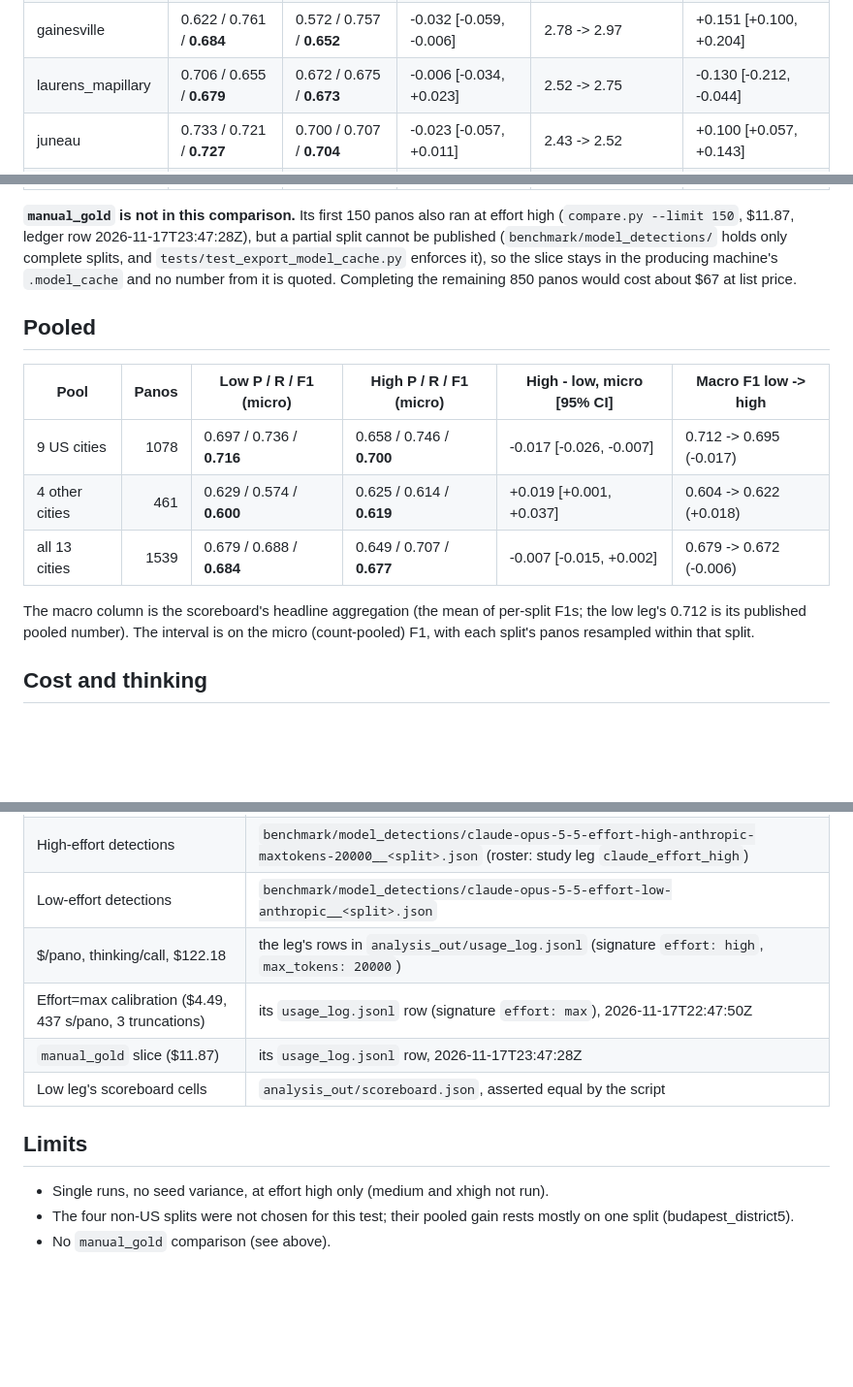
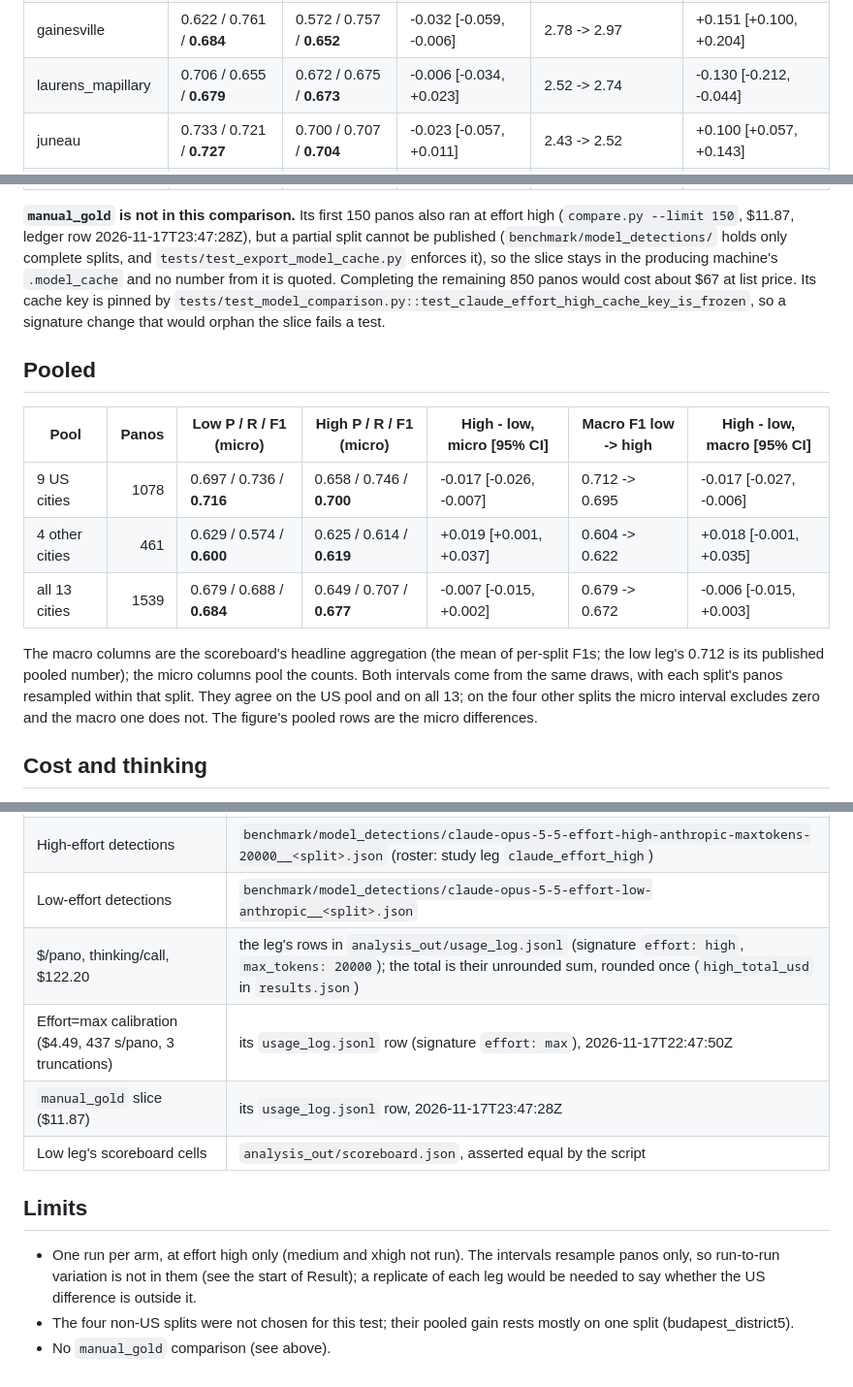
Before and after one commit to ProjectSidewalk/RampNet, a Markdown page: docs/claude_effort_high.md, 3 parts joined by grey strips. Shown at 97% size. GitHub-like rendering; blank space fills up the shorter version.

```diff
--- a/docs/claude_effort_high.md
+++ b/docs/claude_effort_high.md
@@ -49,7 +64,7 @@ bootstrap differences in F1 with 95% intervals.
 | annapolis | 0.694 / 0.748 / **0.720** | 0.639 / 0.765 / **0.697** | -0.024 [-0.059, +0.009] | 2.62 -> 2.93 | +0.143 [+0.091, +0.194] |
 | paterson | 0.826 / 0.673 / **0.742** | 0.802 / 0.686 / **0.739** | -0.003 [-0.018, +0.013] | 2.64 -> 2.80 | +0.066 [+0.038, +0.095] |
 | gainesville | 0.622 / 0.761 / **0.684** | 0.572 / 0.757 / **0.652** | -0.032 [-0.059, -0.006] | 2.78 -> 2.97 | +0.151 [+0.100, +0.204] |
-| laurens_mapillary | 0.706 / 0.655 / **0.679** | 0.672 / 0.675 / **0.673** | -0.006 [-0.034, +0.023] | 2.52 -> 2.75 | -0.130 [-0.212, -0.044] |
+| laurens_mapillary | 0.706 / 0.655 / **0.679** | 0.672 / 0.675 / **0.673** | -0.006 [-0.034, +0.023] | 2.52 -> 2.74 | -0.130 [-0.212, -0.044] |
 | juneau | 0.733 / 0.721 / **0.727** | 0.700 / 0.707 / **0.704** | -0.023 [-0.057, +0.011] | 2.43 -> 2.52 | +0.100 [+0.057, +0.143] |
 | budapest_district5 | 0.517 / 0.400 / **0.451** | 0.549 / 0.467 / **0.505** | +0.053 [+0.017, +0.090] | 1.92 -> 2.14 | +0.140 [+0.054, +0.225] |
 | sao_paulo | 0.663 / 0.630 / **0.646** | 0.658 / 0.658 / **0.658** | +0.012 [-0.027, +0.052] | 2.26 -> 2.49 | +0.118 [+0.060, +0.173] |
@@ -60,19 +75,23 @@ bootstrap differences in F1 with 95% intervals.
 (`compare.py --limit 150`, $11.87, ledger row 2026-11-17T23:47:28Z), but a partial split cannot be
 published (`benchmark/model_detections/` holds only complete splits, and `tests/test_export_model_cache.py`
 enforces it), so the slice stays in the producing machine's `.model_cache` and no number from it is
-quoted. Completing the remaining 850 panos would cost about $67 at list price.
+quoted. Completing the remaining 850 panos would cost about $67 at list price. Its cache key is
+pinned by `tests/test_model_comparison.py::test_claude_effort_high_cache_key_is_frozen`, so a
+signature change that would orphan the slice fails a test.
 
 ## Pooled
 
-| Pool | Panos | Low P / R / **F1** (micro) | High P / R / **F1** (micro) | High - low, micro [95% CI] | Macro F1 low -> high |
-|---|---:|---|---|---|---|
-| 9 US cities | 1078 | 0.697 / 0.736 / **0.716** | 0.658 / 0.746 / **0.700** | -0.017 [-0.026, -0.007] | 0.712 -> 0.695 (-0.017) |
-| 4 other cities | 461 | 0.629 / 0.574 / **0.600** | 0.625 / 0.614 / **0.619** | +0.019 [+0.001, +0.037] | 0.604 -> 0.622 (+0.018) |
-| all 13 cities | 1539 | 0.679 / 0.688 / **0.684** | 0.649 / 0.707 / **0.677** | -0.007 [-0.015, +0.002] | 0.679 -> 0.672 (-0.006) |
+| Pool | Panos | Low P / R / **F1** (micro) | High P / R / **F1** (micro) | High - low, micro [95% CI] | Macro F1 low -> high | High - low, macro [95% CI] |
+|---|---:|---|---|---|---|---|
+| 9 US cities | 1078 | 0.697 / 0.736 / **0.716** | 0.658 / 0.746 / **0.700** | -0.017 [-0.026, -0.007] | 0.712 -> 0.695 | -0.017 [-0.027, -0.006] |
+| 4 other cities | 461 | 0.629 / 0.574 / **0.600** | 0.625 / 0.614 / **0.619** | +0.019 [+0.001, +0.037] | 0.604 -> 0.622 | +0.018 [-0.001, +0.035] |
+| all 13 cities | 1539 | 0.679 / 0.688 / **0.684** | 0.649 / 0.707 / **0.677** | -0.007 [-0.015, +0.002] | 0.679 -> 0.672 | -0.006 [-0.015, +0.003] |
 
-The macro column is the scoreboard's headline aggregation (the mean of per-split F1s; the low
-leg's 0.712 is its published pooled number). The interval is on the micro (count-pooled) F1, with
-each split's panos resampled within that split.
+The macro columns are the scoreboard's headline aggregation (the mean of per-split F1s; the low
+leg's 0.712 is its published pooled number); the micro columns pool the counts. Both intervals
+come from the same draws, with each split's panos resampled within that split. They agree on
+the US pool and on all 13; on the four other splits the micro interval excludes zero and the
+macro one does not. The figure's pooled rows are the micro differences.
 
 ## Cost and thinking
 
@@ -143,14 +164,16 @@ Re-running the paid legs costs about $0.08 per pano at list price; `laurens_gsv`
 | Every P / R / F1, interval, boxes/pano, pooled and macro figure | `analysis_out/claude_effort_high/results.json`, written by `scripts/analysis/claude_effort_high.py --write` |
 | High-effort detections | `benchmark/model_detections/claude-opus-5-5-effort-high-anthropic-maxtokens-20000__<split>.json` (roster: study leg `claude_effort_high`) |
 | Low-effort detections | `benchmark/model_detections/claude-opus-5-5-effort-low-anthropic__<split>.json` |
-| $/pano, thinking/call, $122.18 | the leg's rows in `analysis_out/usage_log.jsonl` (signature `effort: high`, `max_tokens: 20000`) |
+| $/pano, thinking/call, $122.20 | the leg's rows in `analysis_out/usage_log.jsonl` (signature `effort: high`, `max_tokens: 20000`); the total is their unrounded sum, rounded once (`high_total_usd` in `results.json`) |
 | Effort=max calibration ($4.49, 437 s/pano, 3 truncations) | its `usage_log.jsonl` row (signature `effort: max`), 2026-11-17T22:47:50Z |
 | `manual_gold` slice ($11.87) | its `usage_log.jsonl` row, 2026-11-17T23:47:28Z |
 | Low leg's scoreboard cells | `analysis_out/scoreboard.json`, asserted equal by the script |
 
 ## Limits
 
-- Single runs, no seed variance, at effort high only (medium and xhigh not run).
+- One run per arm, at effort high only (medium and xhigh not run). The intervals resample panos
+  only, so run-to-run variation is not in them (see the start of Result); a replicate of each
+  leg would be needed to say whether the US difference is outside it.
 - The four non-US splits were not chosen for this test; their pooled gain rests mostly on one
   split (budapest_district5).
 - No `manual_gold` comparison (see above).
```
Also changed, not shown: other parts of docs/claude_effort_high.md (+32 -15 lines), docs/README.md (+1 -1 lines), docs/figures/claude_effort_high_forest.png, 6 other files.
